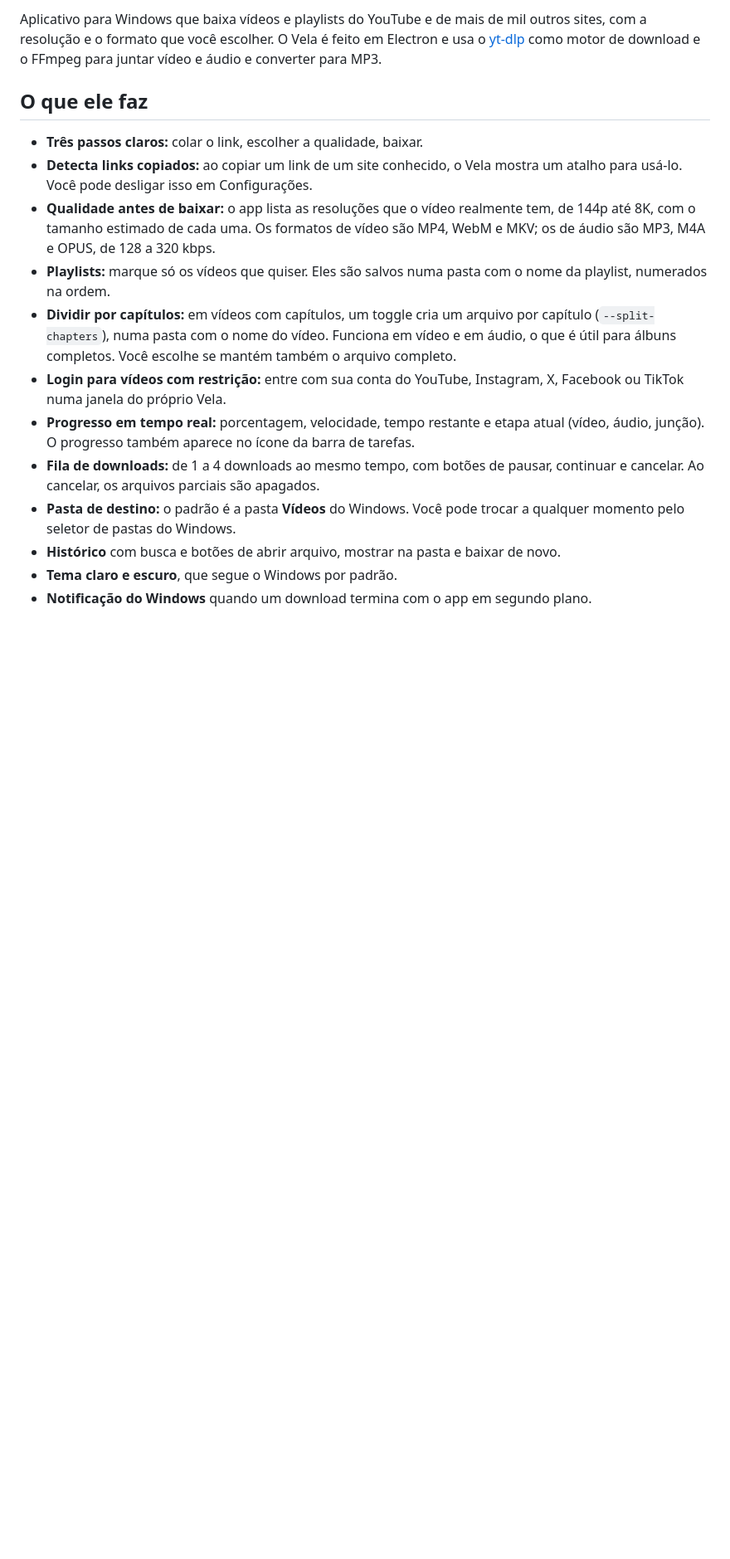
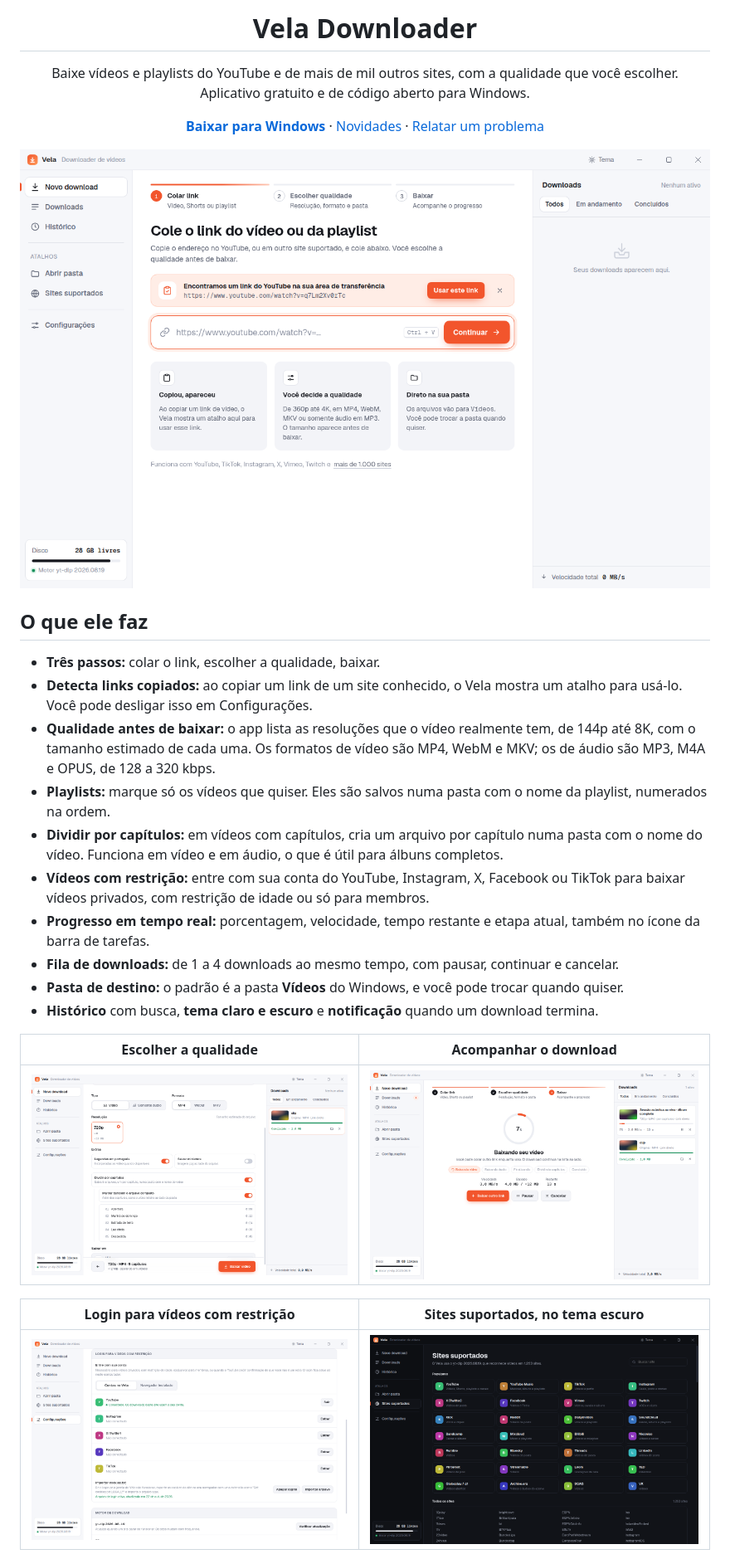
Before and after one commit to luizolliver/youtube-dl, a Markdown page: README.md, the part around one of its changes. Shown at 83% size. Drawn GitHub-style; pictures changed too: docs/screenshots/1-colar-link.png (added), docs/screenshots/2-escolher-qualidade.png (added), docs/screenshots/3-progresso.png (added); blank space fills up the shorter version.

```diff
--- a/README.md
+++ b/README.md
@@ -2,17 +4,39 @@
 
-Aplicativo para Windows que baixa vídeos e playlists do YouTube e de mais de mil outros sites, com a resolução e o formato que você escolher. O Vela é feito em Electron e usa o [yt-dlp](https://github.com/yt-dlp/yt-dlp) como motor de download e o FFmpeg para juntar vídeo e áudio e converter para MP3.
+<h1 align="center">Vela Downloader</h1>
+
+<p align="center">
+  Baixe vídeos e playlists do YouTube e de mais de mil outros sites, com a qualidade que você escolher.<br>
+  Aplicativo gratuito e de código aberto para Windows.
+</p>
+
+<p align="center">
+  <a href="https://github.com/luizolliver/youtube-dl/releases/latest"><b>Baixar para Windows</b></a>
+  ·
+  <a href="CHANGELOG.md">Novidades</a>
+  ·
+  <a href="https://github.com/luizolliver/youtube-dl/issues">Relatar um problema</a>
+</p>
+
+![Tela inicial do Vela Downloader, com o campo para colar o link e o aviso de link copiado](docs/screenshots/1-colar-link.png)
 
 ## O que ele faz
 
-- **Três passos claros:** colar o link, escolher a qualidade, baixar.
+- **Três passos:** colar o link, escolher a qualidade, baixar.
 - **Detecta links copiados:** ao copiar um link de um site conhecido, o Vela mostra um atalho para usá-lo. Você pode desligar isso em Configurações.
 - **Qualidade antes de baixar:** o app lista as resoluções que o vídeo realmente tem, de 144p até 8K, com o tamanho estimado de cada uma. Os formatos de vídeo são MP4, WebM e MKV; os de áudio são MP3, M4A e OPUS, de 128 a 320 kbps.
 - **Playlists:** marque só os vídeos que quiser. Eles são salvos numa pasta com o nome da playlist, numerados na ordem.
-- **Dividir por capítulos:** em vídeos com capítulos, um toggle cria um arquivo por capítulo (`--split-chapters`), numa pasta com o nome do vídeo. Funciona em vídeo e em áudio, o que é útil para álbuns completos. Você escolhe se mantém também o arquivo completo.
-- **Login para vídeos com restrição:** entre com sua conta do YouTube, Instagram, X, Facebook ou TikTok numa janela do próprio Vela.
-- **Progresso em tempo real:** porcentagem, velocidade, tempo restante e etapa atual (vídeo, áudio, junção). O progresso também aparece no ícone da barra de tarefas.
-- **Fila de downloads:** de 1 a 4 downloads ao mesmo tempo, com botões de pausar, continuar e cancelar. Ao cancelar, os arquivos parciais são apagados.
-- **Pasta de destino:** o padrão é a pasta **Vídeos** do Windows. Você pode trocar a qualquer momento pelo seletor de pastas do Windows.
-- **Histórico** com busca e botões de abrir arquivo, mostrar na pasta e baixar de novo.
-- **Tema claro e escuro**, que segue o Windows por padrão.
-- **Notificação do Windows** quando um download termina com o app em segundo plano.
+- **Dividir por capítulos:** em vídeos com capítulos, cria um arquivo por capítulo numa pasta com o nome do vídeo. Funciona em vídeo e em áudio, o que é útil para álbuns completos.
+- **Vídeos com restrição:** entre com sua conta do YouTube, Instagram, X, Facebook ou TikTok para baixar vídeos privados, com restrição de idade ou só para membros.
+- **Progresso em tempo real:** porcentagem, velocidade, tempo restante e etapa atual, também no ícone da barra de tarefas.
+- **Fila de downloads:** de 1 a 4 downloads ao mesmo tempo, com pausar, continuar e cancelar.
+- **Pasta de destino:** o padrão é a pasta **Vídeos** do Windows, e você pode trocar quando quiser.
+- **Histórico** com busca, **tema claro e escuro** e **notificação** quando um download termina.
+
+| Escolher a qualidade | Acompanhar o download |
+| --- | --- |
+| ![Opções de resolução, formato e divisão por capítulos](docs/screenshots/2-escolher-qualidade.png) | ![Progresso do download com velocidade e tempo restante](docs/screenshots/3-progresso.png) |
+
+| Login para vídeos com restrição | Sites suportados, no tema escuro |
+| --- | --- |
+| ![Configurações de login com a conta do YouTube conectada](docs/screenshots/4-login.png) | ![Lista de sites suportados no tema escuro](docs/screenshots/5-sites-tema-escuro.png) |
+
```
Also changed, not shown: other parts of README.md (+55 -44 lines), CHANGELOG.md (added, +42 -0 lines), CONTRIBUTING.md (added, +26 -0 lines), SECURITY.md (added, +7 -0 lines), THIRD_PARTY_NOTICES.md (added, +28 -0 lines), 10 other files.
